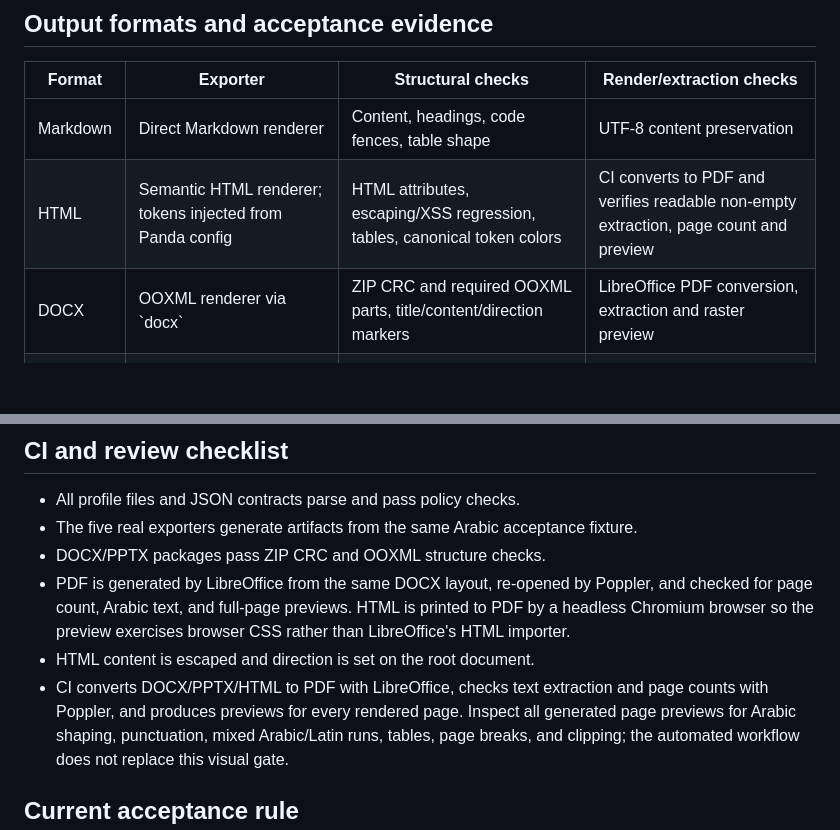
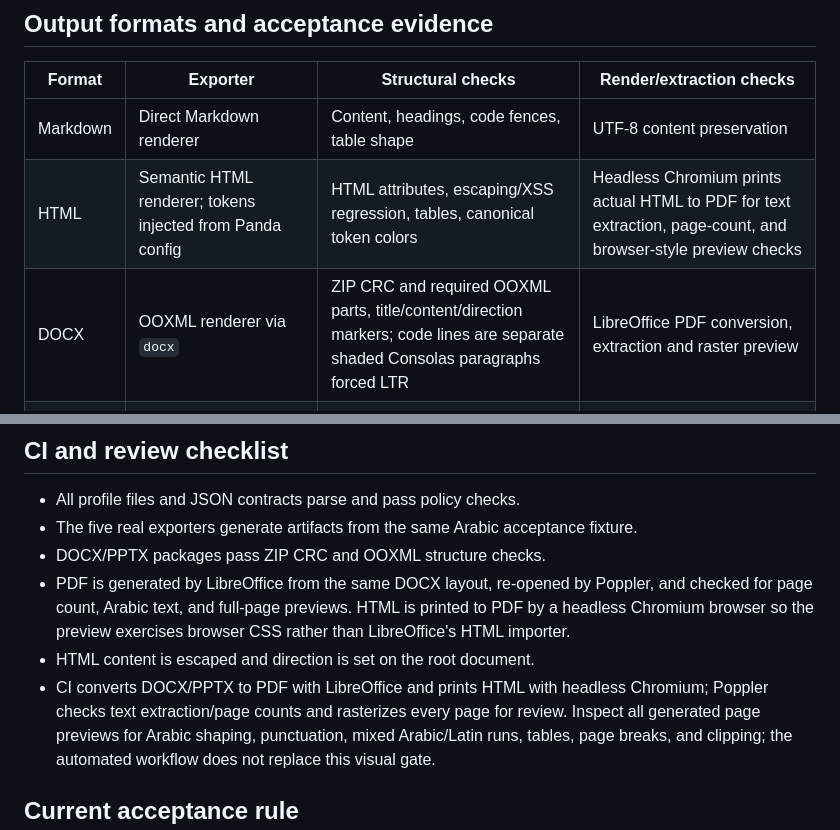
Before and after one commit to SE-Emam/TKA-Egypt-System-Design, a Markdown page: docs/document-system.md, 2 parts joined by grey strips. GitHub-like rendering; blank space fills up the shorter version.

Commit message:
docs: document LTR code styling and Chromium HTML acceptance

```diff
--- a/docs/document-system.md
+++ b/docs/document-system.md
@@ -15,8 +15,8 @@ Required document fields: \`title\`, \`language\`, \`direction\` (\`rtl\` or \`l
 | Format | Exporter | Structural checks | Render/extraction checks |
 | --- | --- | --- | --- |
 | Markdown | Direct Markdown renderer | Content, headings, code fences, table shape | UTF-8 content preservation |
-| HTML | Semantic HTML renderer; tokens injected from Panda config | HTML attributes, escaping/XSS regression, tables, canonical token colors | CI converts to PDF and verifies readable non-empty extraction, page count and preview |
-| DOCX | OOXML renderer via \`docx\` | ZIP CRC and required OOXML parts, title/content/direction markers | LibreOffice PDF conversion, extraction and raster preview |
+| HTML | Semantic HTML renderer; tokens injected from Panda config | HTML attributes, escaping/XSS regression, tables, canonical token colors | Headless Chromium prints actual HTML to PDF for text extraction, page-count, and browser-style preview checks |
+| DOCX | OOXML renderer via `docx` | ZIP CRC and required OOXML parts, title/content/direction markers; code lines are separate shaded Consolas paragraphs forced LTR | LibreOffice PDF conversion, extraction and raster preview |
 | PDF | PDF renderer through the DOCX exporter and LibreOffice PDF engine, using the same tested Arabic/RTL layout | PDF is re-opened by Poppler and checked for page count, Arabic glyphs, and extracted content | `pdfinfo`, `pdftotext`, all-page raster previews |
 | PPTX | OOXML presentation renderer via PptxGenJS | Native PowerPoint tables, ZIP CRC, presentation/slide parts and slide count | LibreOffice PDF conversion, extraction and raster preview |
 The CI workflow is the executable acceptance gate. Its exact run and artifacts should be linked from the PR. A passing static checker without successful real exports is not sufficient.
@@ -50,7 +50,7 @@ The CLI prints a JSON generation summary. Generation success is not proof of all
 - DOCX/PPTX packages pass ZIP CRC and OOXML structure checks.
 - PDF is generated by LibreOffice from the same DOCX layout, re-opened by Poppler, and checked for page count, Arabic text, and full-page previews. HTML is printed to PDF by a headless Chromium browser so the preview exercises browser CSS rather than LibreOffice's HTML importer.
 - HTML content is escaped and direction is set on the root document.
-- CI converts DOCX/PPTX/HTML to PDF with LibreOffice, checks text extraction and page counts with Poppler, and produces previews for every rendered page.
+- CI converts DOCX/PPTX to PDF with LibreOffice and prints HTML with headless Chromium; Poppler checks text extraction/page counts and rasterizes every page for review.
 Inspect all generated page previews for Arabic shaping, punctuation, mixed Arabic/Latin runs, tables, page breaks, and clipping; the automated workflow does not replace this visual gate.
 ## Current acceptance rule
 A format is **PASS** only when its exporter runs, an artifact is generated, structural checks pass, and all required render/extraction checks pass. Human visual review should remain marked **PARTIAL** until preview images have actually been inspected. If the CI run has not run or is unavailable, report the relevant gate as **PARTIAL**, not PASS.
```
